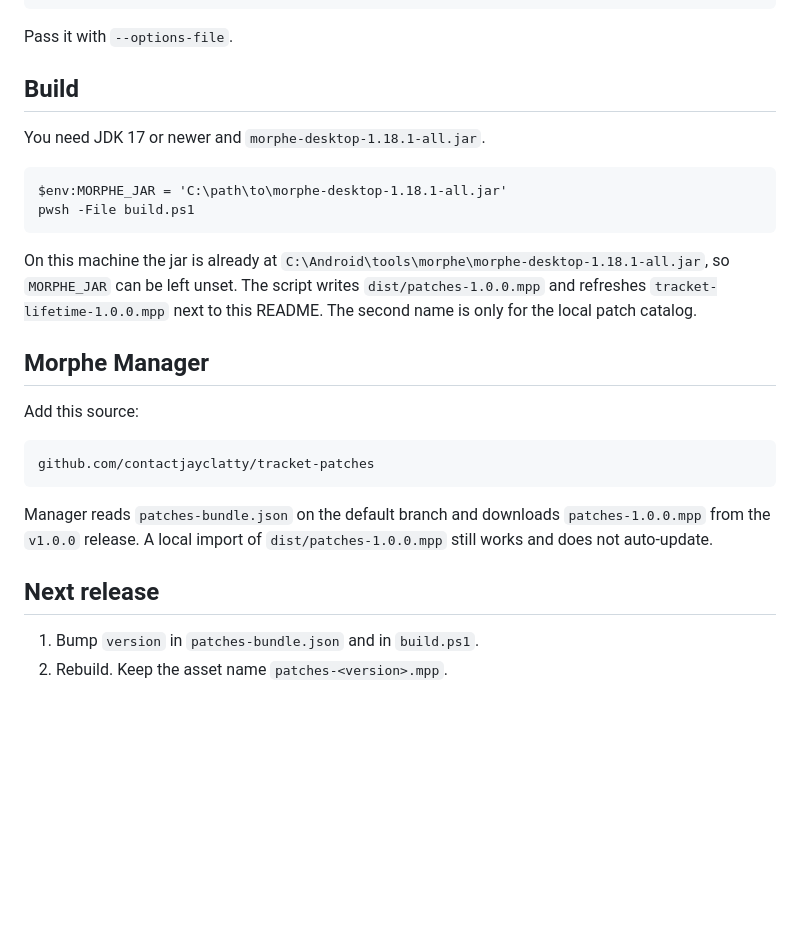
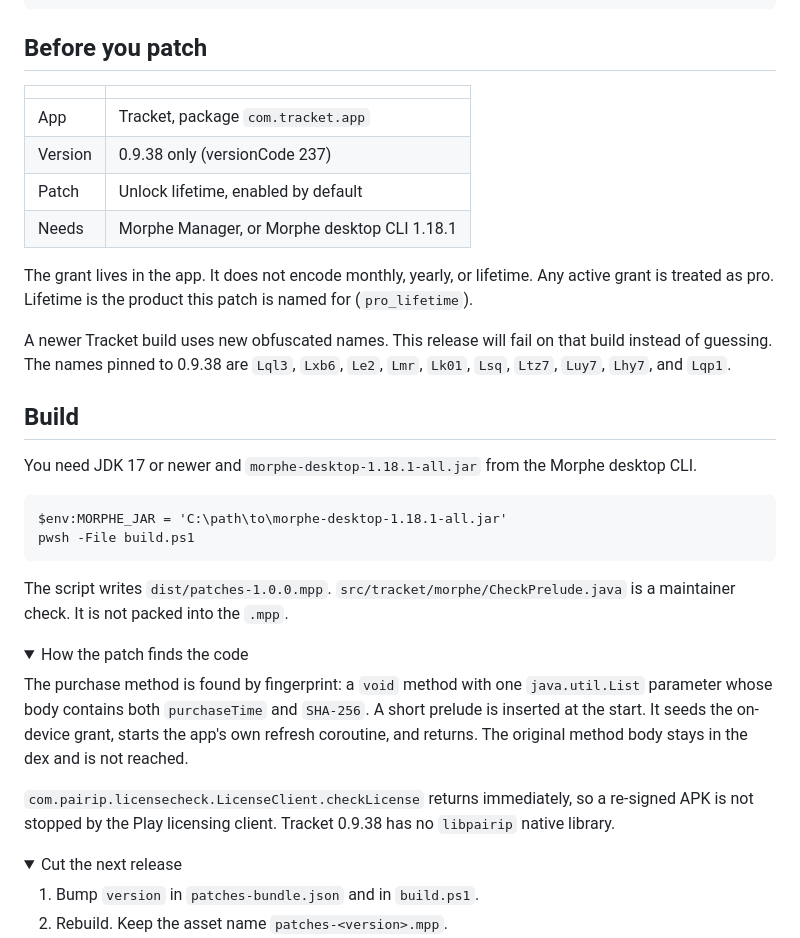
Before and after one commit to contactjayclatty/tracket-patches, a Markdown page: README.md, the part around one of its changes. Drawn GitHub-style; folded sections open; blank space fills up the shorter version.

````diff
--- a/README.md
+++ b/README.md
@@ -43,30 +72,41 @@ Options file, if you want one:
 ]
 ```
 
-Pass it with `--options-file`.
+## Before you patch
+
+| | |
+| --- | --- |
+| App | Tracket, package `com.tracket.app` |
+| Version | 0.9.38 only (versionCode 237) |
+| Patch | Unlock lifetime, enabled by default |
+| Needs | Morphe Manager, or Morphe desktop CLI 1.18.1 |
+
+The grant lives in the app. It does not encode monthly, yearly, or lifetime. Any active grant is treated as pro. Lifetime is the product this patch is named for (`pro_lifetime`).
+
+A newer Tracket build uses new obfuscated names. This release will fail on that build instead of guessing. The names pinned to 0.9.38 are `Lql3`, `Lxb6`, `Le2`, `Lmr`, `Lk01`, `Lsq`, `Ltz7`, `Luy7`, `Lhy7`, and `Lqp1`.
 
 ## Build
 
-You need JDK 17 or newer and `morphe-desktop-1.18.1-all.jar`.
+You need JDK 17 or newer and `morphe-desktop-1.18.1-all.jar` from the Morphe desktop CLI.
 
 ```text
 $env:MORPHE_JAR = 'C:\path\to\morphe-desktop-1.18.1-all.jar'
 pwsh -File build.ps1
 ```
 
-On this machine the jar is already at `C:\Android\tools\morphe\morphe-desktop-1.18.1-all.jar`, so `MORPHE_JAR` can be left unset. The script writes `dist/patches-1.0.0.mpp` and refreshes `tracket-lifetime-1.0.0.mpp` next to this README. The second name is only for the local patch catalog.
+The script writes `dist/patches-1.0.0.mpp`. `src/tracket/morphe/CheckPrelude.java` is a maintainer check. It is not packed into the `.mpp`.
 
-## Morphe Manager
+<details>
+<summary>How the patch finds the code</summary>
 
-Add this source:
+The purchase method is found by fingerprint: a `void` method with one `java.util.List` parameter whose body contains both `purchaseTime` and `SHA-256`. A short prelude is inserted at the start. It seeds the on-device grant, starts the app's own refresh coroutine, and returns. The original method body stays in the dex and is not reached.
 
-```text
-github.com/contactjayclatty/tracket-patches
-```
+`com.pairip.licensecheck.LicenseClient.checkLicense` returns immediately, so a re-signed APK is not stopped by the Play licensing client. Tracket 0.9.38 has no `libpairip` native library.
 
-Manager reads `patches-bundle.json` on the default branch and downloads `patches-1.0.0.mpp` from the `v1.0.0` release. A local import of `dist/patches-1.0.0.mpp` still works and does not auto-update.
+</details>
 
-## Next release
+<details>
+<summary>Cut the next release</summary>
 
 1. Bump `version` in `patches-bundle.json` and in `build.ps1`.
 2. Rebuild. Keep the asset name `patches-<version>.mpp`.
````
Also changed, not shown: other parts of README.md (+51 -20 lines).
